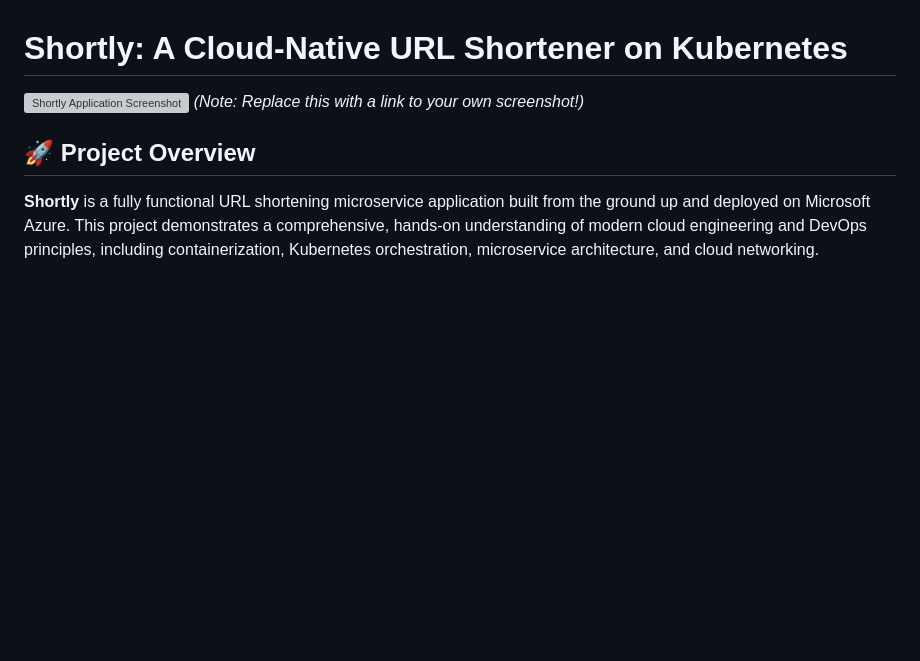
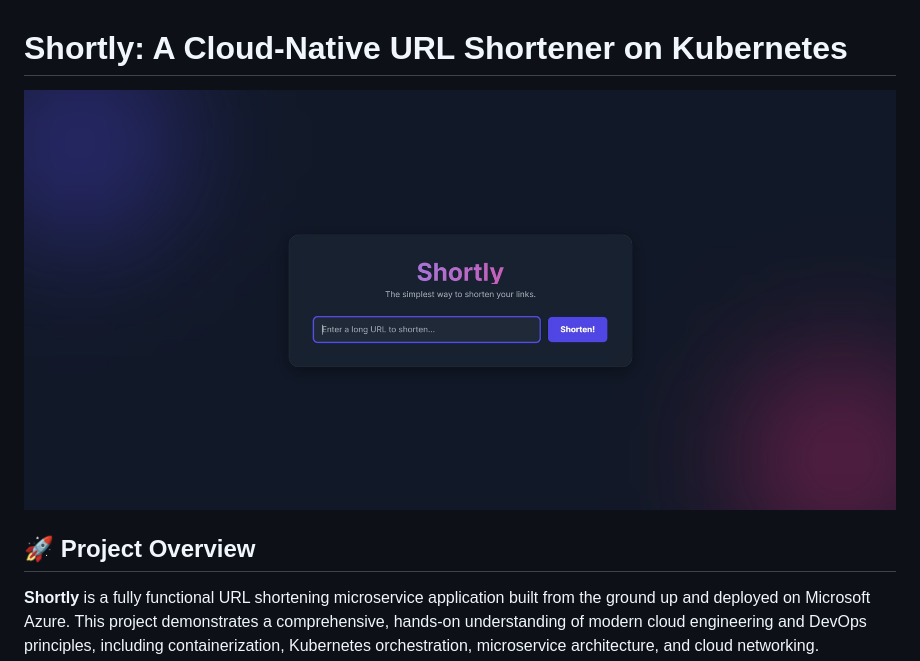
Before and after one commit to DhananjayBaliyan/url-shortener-azure, a Markdown page: README.md, the part around the change. GitHub-like rendering; blank space fills up the shorter version; grey boxes are pictures that could not be loaded.

```diff
--- a/README.md
+++ b/README.md
@@ -1,7 +1,6 @@
 # Shortly: A Cloud-Native URL Shortener on Kubernetes
 
-![Shortly Application Screenshot](https://i.imgur.com/rL7nQfD.png)
-*(Note: Replace this with a link to your own screenshot!)*
+![Shortly Application Screenshot](shortly_main.jpg)
 
 ## 🚀 Project Overview
 
```
